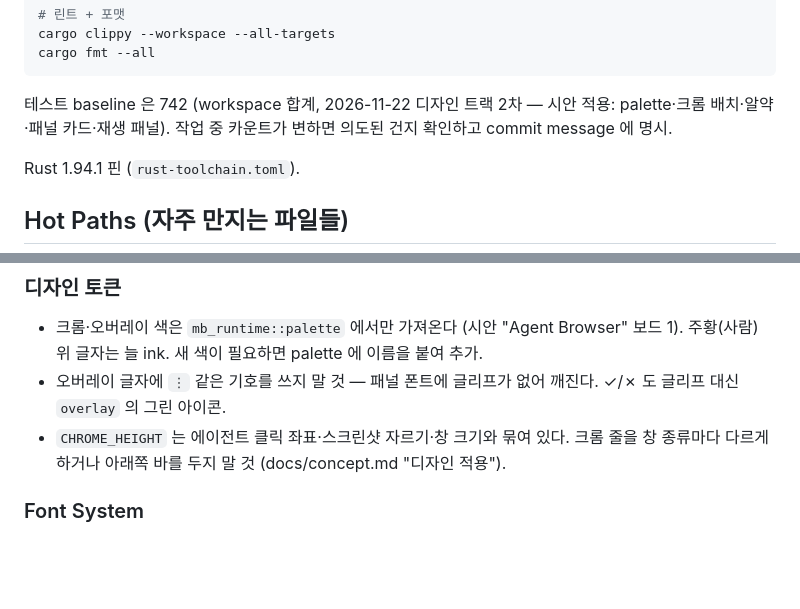
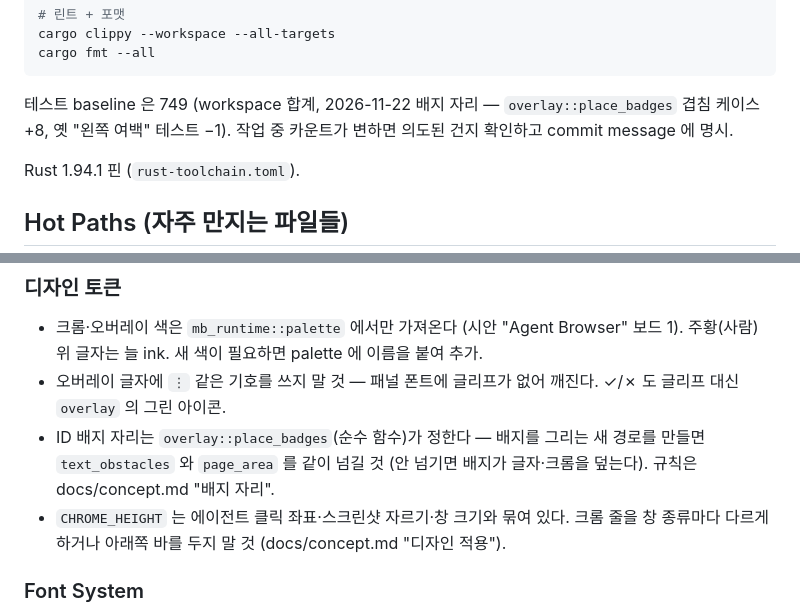
Before and after one commit to Electornic/mini-browser, a Markdown page: AGENTS.md, 2 parts joined by grey strips. Rendered like a GitHub page; blank space fills up the shorter version.

````diff
--- a/AGENTS.md
+++ b/AGENTS.md
@@ -101,7 +101,7 @@ cargo clippy --workspace --all-targets
 cargo fmt --all
 ```
 
-테스트 baseline 은 742 (workspace 합계, 2026-11-22 디자인 트랙 2차 — 시안 적용: palette·크롬 배치·알약·패널 카드·재생 패널). 작업 중 카운트가 변하면 의도된 건지 확인하고 commit message 에 명시.
+테스트 baseline 은 749 (workspace 합계, 2026-11-22 배지 자리 — `overlay::place_badges` 겹침 케이스 +8, 옛 "왼쪽 여백" 테스트 −1). 작업 중 카운트가 변하면 의도된 건지 확인하고 commit message 에 명시.
 
 Rust 1.94.1 핀 (`rust-toolchain.toml`).
 
@@ -202,6 +202,7 @@ Rust 1.94.1 핀 (`rust-toolchain.toml`).
 ### 디자인 토큰
 - 크롬·오버레이 색은 `mb_runtime::palette` 에서만 가져온다 (시안 "Agent Browser" 보드 1). 주황(사람) 위 글자는 늘 ink. 새 색이 필요하면 palette 에 이름을 붙여 추가.
 - 오버레이 글자에 `⋮` 같은 기호를 쓰지 말 것 — 패널 폰트에 글리프가 없어 깨진다. ✓/✗ 도 글리프 대신 `overlay` 의 그린 아이콘.
+- ID 배지 자리는 `overlay::place_badges`(순수 함수)가 정한다 — 배지를 그리는 새 경로를 만들면 `text_obstacles` 와 `page_area` 를 같이 넘길 것 (안 넘기면 배지가 글자·크롬을 덮는다). 규칙은 docs/concept.md "배지 자리".
 - `CHROME_HEIGHT` 는 에이전트 클릭 좌표·스크린샷 자르기·창 크기와 묶여 있다. 크롬 줄을 창 종류마다 다르게 하거나 아래쪽 바를 두지 말 것 (docs/concept.md "디자인 적용").
 
 ### Font System
````
Also changed, not shown: docs/concept.md (+15 -1 lines), docs/images/g3-observation-window.png, docs/images/g3b-attach-panel.png, docs/images/g4-approval-card.png, docs/images/g5b-replay-regression.png, docs/images/g5b-replay-window.png, docs/images/menu-open.png, 3 other files.
